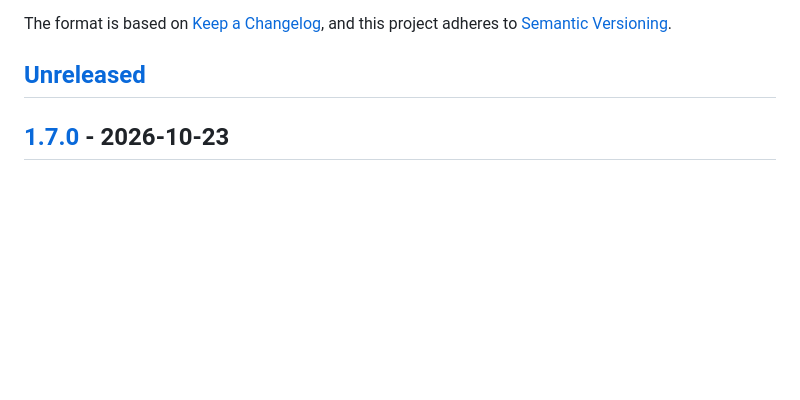
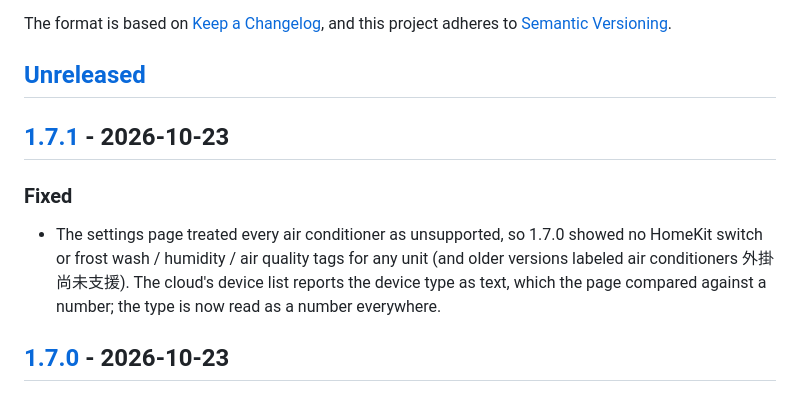
Before and after one commit to tasict/homebridge-jci-hitachi-platform, a Markdown page: CHANGELOG.md, the part around one of its changes. Rendered like a GitHub page; blank space fills up the shorter version.

Commit message:
Update changelog for 1.7.1

```diff
--- a/CHANGELOG.md
+++ b/CHANGELOG.md
@@ -6,6 +6,12 @@ The format is based on [Keep a Changelog](https://keepachangelog.com/en/1.1.0/),
 and this project adheres to [Semantic Versioning](https://semver.org/spec/v2.0.0.html).
 
 ## [Unreleased]
+
+## [1.7.1] - 2026-10-23
+
+### Fixed
+
+- The settings page treated every air conditioner as unsupported, so 1.7.0 showed no HomeKit switch or frost wash / humidity / air quality tags for any unit (and older versions labeled air conditioners 外掛尚未支援). The cloud's device list reports the device type as text, which the page compared against a number; the type is now read as a number everywhere.
 
 ## [1.7.0] - 2026-10-23
 
```
Also changed, not shown: other parts of CHANGELOG.md (+2 -1 lines).
